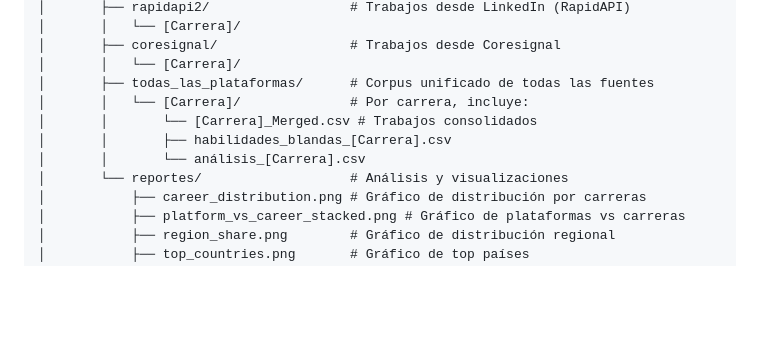
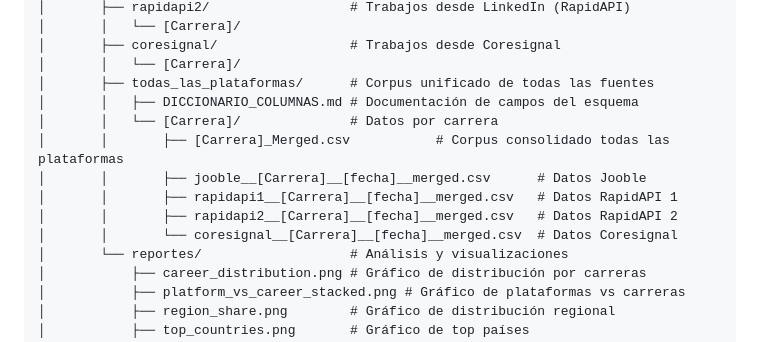
Before and after one commit to DilanAndrade007/modelo-ciencia-datos-empleabilidad, a Markdown page: README.md, the part around the change. Rendered like a GitHub page; blank space fills up the shorter version.

Commit message:
Actualizacion readme y chat_generator

```diff
--- a/README.md
+++ b/README.md
@@ -65,10 +65,13 @@ modelo-ciencia-datos-empleabilidad/
 │       ├── coresignal/                 # Trabajos desde Coresignal
 │       │   └── [Carrera]/
 │       ├── todas_las_plataformas/      # Corpus unificado de todas las fuentes
-│       │   └── [Carrera]/              # Por carrera, incluye:
-│       │       └── [Carrera]_Merged.csv # Trabajos consolidados
-│       │       ├── habilidades_blandas_[Carrera].csv
-│       │       └── análisis_[Carrera].csv
+│       │   ├── DICCIONARIO_COLUMNAS.md # Documentación de campos del esquema
+│       │   └── [Carrera]/              # Datos por carrera
+│       │       ├── [Carrera]_Merged.csv           # Corpus consolidado todas las plataformas
+│       │       ├── jooble__[Carrera]__[fecha]__merged.csv      # Datos Jooble
+│       │       ├── rapidapi1__[Carrera]__[fecha]__merged.csv   # Datos RapidAPI 1
+│       │       ├── rapidapi2__[Carrera]__[fecha]__merged.csv   # Datos RapidAPI 2
+│       │       └── coresignal__[Carrera]__[fecha]__merged.csv  # Datos Coresignal
 │       └── reportes/                   # Análisis y visualizaciones
 │           ├── career_distribution.png # Gráfico de distribución por carreras
 │           ├── platform_vs_career_stacked.png # Gráfico de plataformas vs carreras
```
